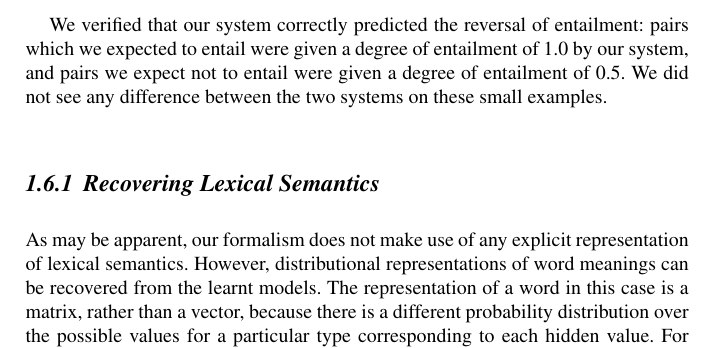
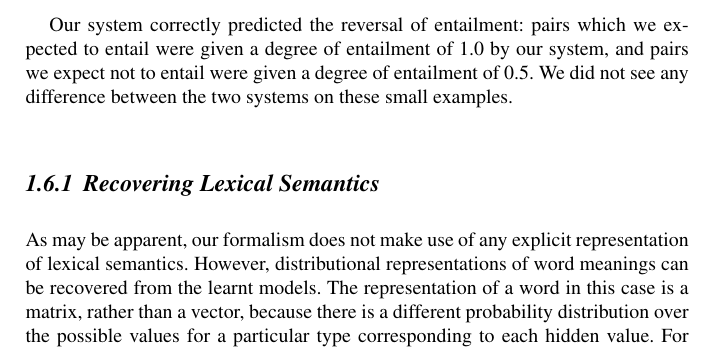
Before and after one commit to daoudclarke/probabilistic-semantics-paper, a LaTeX thesis (probsem.tex): part of page 10 of 14, cut so that both start at the same text. Compiled offline with pdfLaTeX.

Commit message:
Too many 'verified's

```diff
--- a/probsem.tex
+++ b/probsem.tex
@@ -740,11 +740,11 @@ sentence associated with the hypothesis. We then learn the optimal
 parameters $\theta$ given this data, and use these to compute the
 degree of entailment on unseen pairs of sentences.
 
-We verified that our system correctly predicted the reversal of
-entailment: pairs which we expected to entail were given a degree of
-entailment of 1.0 by our system, and pairs we expect not to entail
-were given a degree of entailment of 0.5. We did not see any
-difference between the two systems on these small examples.
+Our system correctly predicted the reversal of entailment: pairs which
+we expected to entail were given a degree of entailment of 1.0 by our
+system, and pairs we expect not to entail were given a degree of
+entailment of 0.5. We did not see any difference between the two
+systems on these small examples.
 
 %\subsection{Examples}
 
```
